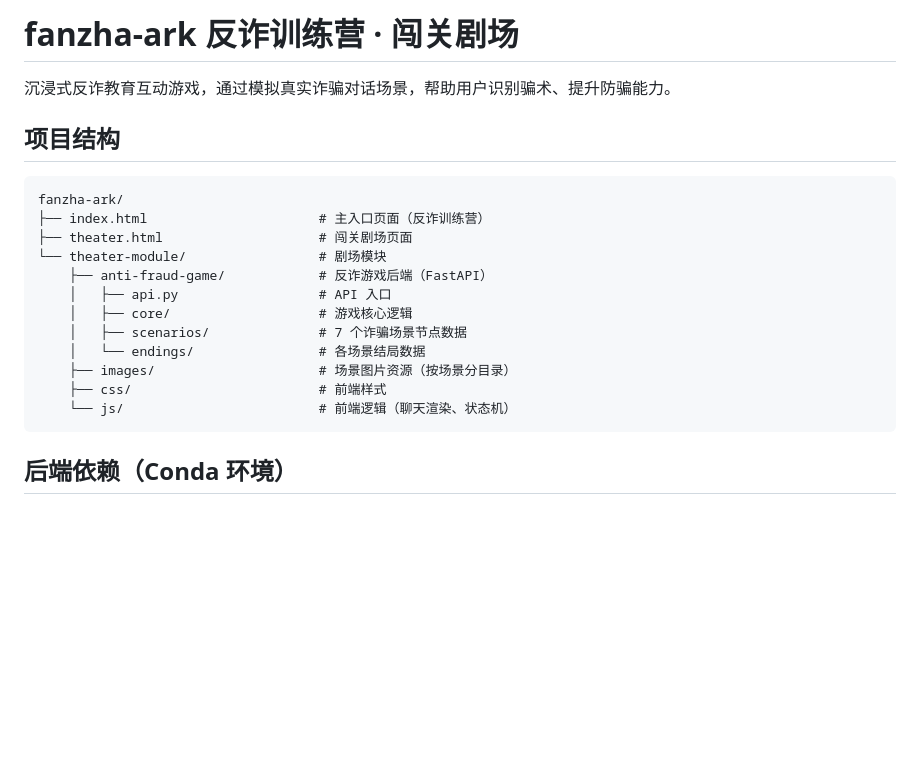
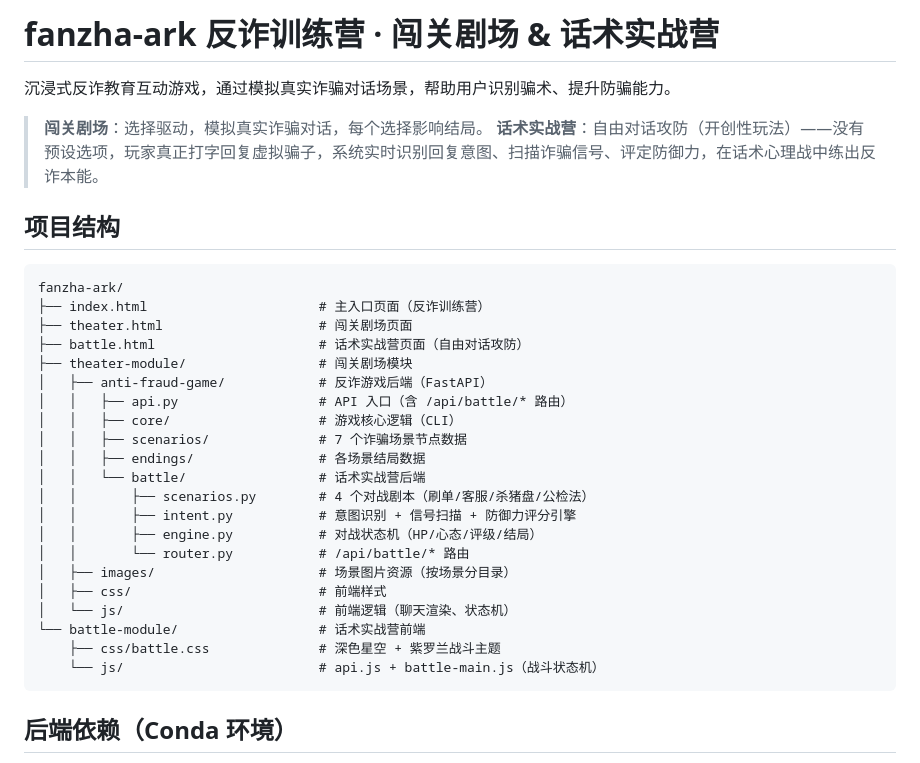
Before and after one commit to Orionfy/fanzha-ark, a Markdown page: README.md, the part around one of its changes. Rendered like a GitHub page; blank space fills up the shorter version.

Commit message:
docs: README补充话术实战营心理战机制说明

````diff
--- a/README.md
+++ b/README.md
@@ -1,6 +1,9 @@
-# fanzha-ark 反诈训练营 · 闯关剧场
+# fanzha-ark 反诈训练营 · 闯关剧场 & 话术实战营
 
 沉浸式反诈教育互动游戏，通过模拟真实诈骗对话场景，帮助用户识别骗术、提升防骗能力。
+
+> **闯关剧场**：选择驱动，模拟真实诈骗对话，每个选择影响结局。
+> **话术实战营**：自由对话攻防（开创性玩法）——没有预设选项，玩家真正打字回复虚拟骗子，系统实时识别回复意图、扫描诈骗信号、评定防御力，在话术心理战中练出反诈本能。
 
 ## 项目结构
 
@@ -8,15 +11,24 @@
 fanzha-ark/
 ├── index.html                      # 主入口页面（反诈训练营）
 ├── theater.html                    # 闯关剧场页面
-└── theater-module/                 # 剧场模块
-    ├── anti-fraud-game/            # 反诈游戏后端（FastAPI）
-    │   ├── api.py                  # API 入口
-    │   ├── core/                   # 游戏核心逻辑
-    │   ├── scenarios/              # 7 个诈骗场景节点数据
-    │   └── endings/                # 各场景结局数据
-    ├── images/                     # 场景图片资源（按场景分目录）
-    ├── css/                        # 前端样式
-    └── js/                         # 前端逻辑（聊天渲染、状态机）
+├── battle.html                     # 话术实战营页面（自由对话攻防）
+├── theater-module/                 # 闯关剧场模块
+│   ├── anti-fraud-game/            # 反诈游戏后端（FastAPI）
+│   │   ├── api.py                  # API 入口（含 /api/battle/* 路由）
+│   │   ├── core/                   # 游戏核心逻辑（CLI）
+│   │   ├── scenarios/              # 7 个诈骗场景节点数据
+│   │   ├── endings/                # 各场景结局数据
+│   │   └── battle/                 # 话术实战营后端
+│   │       ├── scenarios.py        # 4 个对战剧本（刷单/客服/杀猪盘/公检法）
+│   │       ├── intent.py           # 意图识别 + 信号扫描 + 防御力评分引擎
+│   │       ├── engine.py           # 对战状态机（HP/心态/评级/结局）
+│   │       └── router.py           # /api/battle/* 路由
+│   ├── images/                     # 场景图片资源（按场景分目录）
+│   ├── css/                        # 前端样式
+│   └── js/                         # 前端逻辑（聊天渲染、状态机）
+└── battle-module/                  # 话术实战营前端
+    ├── css/battle.css              # 深色星空 + 紫罗兰战斗主题
+    └── js/                         # api.js + battle-main.js（战斗状态机）
 ```
 
 ## 后端依赖（Conda 环境）
````
Also changed, not shown: other parts of README.md (+28 -0 lines).
